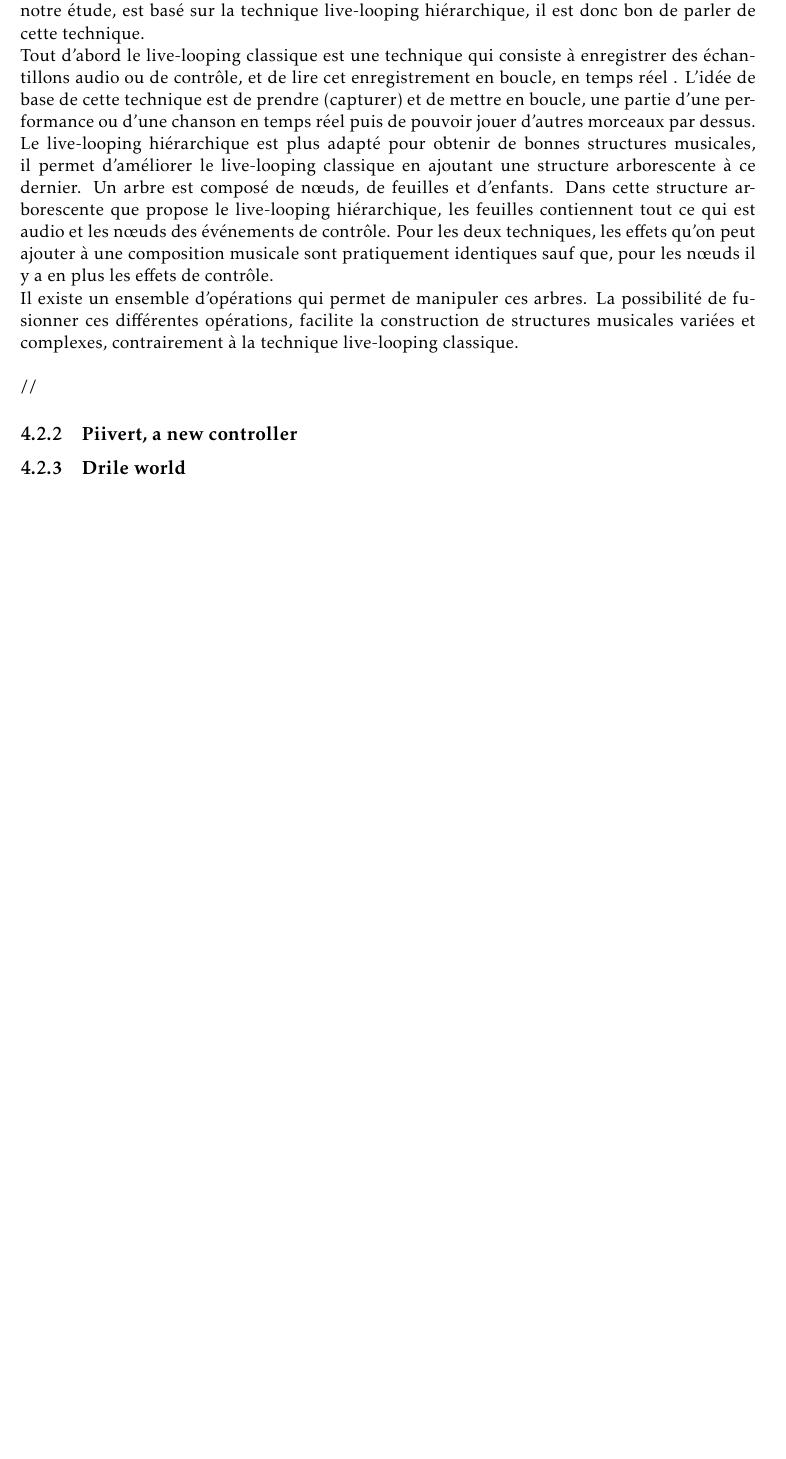
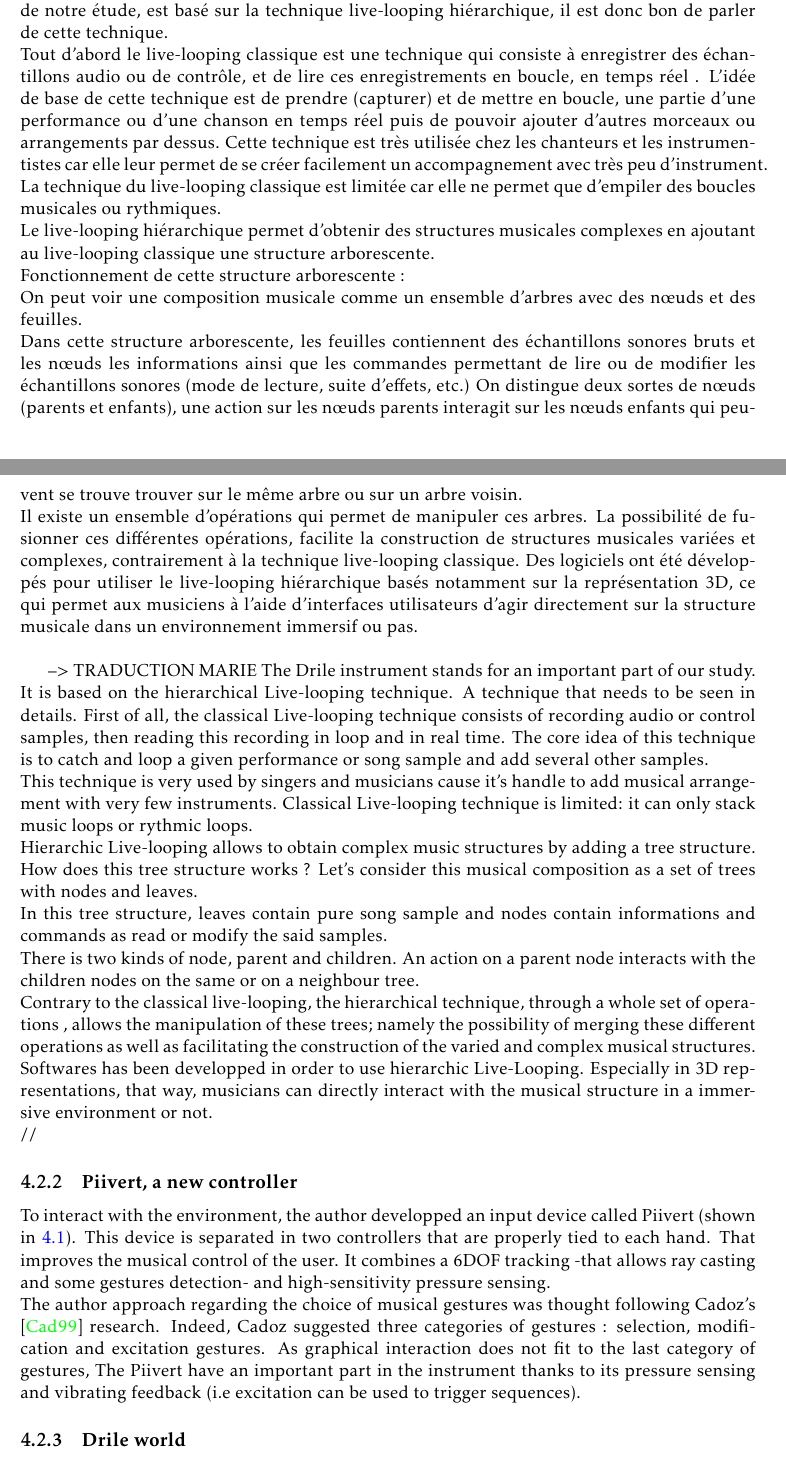
Before and after one commit to jcelerier/per-instrument-3D, a LaTeX thesis (rapport/rapport.tex, which reads rapport/livelooping.tex, rapport/piivert.tex): part of page 18 of 28 before the commit and two parts of pages 18 and 19 of 29 after it, the two joined at a grey line, cut so that both start at the same text, the shorter picture padded with empty space. Compiled offline with pdfLaTeX.

Commit message:
Ajout Piivert / petites modifications & ajout nouvelle version livelooping a mergé avec l'ancienne version
Ajout Piivert / petites modifications & ajout nouvelle version
livelooping a mergé avec l'ancienne version

```diff
--- a/rapport/livelooping.tex
+++ b/rapport/livelooping.tex
@@ -18,11 +18,28 @@ Inspired from Marczak \cite{marczak2007etude} works, hierarchical live-looping o
 In that way, adding an effect to a leaf will only affects its own musical content. Whereas adding an effect to a node will apply the effects to the whole musical content produced from all children. It becomes possible with operations on tree (duplication, merging,...) to manipulate a more sophisticated musical structure.
 
 All these tree manipulations get simplified with the 3D representation of this structure.
+//
 
-// REFORMULEE AU DESSUS
+// NOUVELLE VERSION MARIE
 L'instrument Drile qui constitue une partie importante de notre étude, est basé sur la technique live-looping hiérarchique, il est donc bon de parler de cette technique.\\
-Tout d'abord le live-looping classique est une technique qui consiste à enregistrer des échantillons audio ou de contrôle, et de lire cet enregistrement en boucle, en temps réel . L'idée de base de cette technique est de prendre (capturer) et de mettre en boucle, une partie d'une performance ou d'une chanson en temps réel puis de pouvoir jouer d'autres morceaux par dessus. \\
-Le live-looping hiérarchique est plus adapté pour obtenir de bonnes structures musicales, il permet d'améliorer le live-looping classique en ajoutant une structure arborescente à ce dernier. Un arbre est composé de nœuds, de feuilles et d’enfants. Dans cette structure arborescente que propose le live-looping hiérarchique, les feuilles contiennent tout ce qui est audio et les nœuds des événements de contrôle. Pour les deux techniques, les effets qu'on peut ajouter à une composition musicale sont pratiquement identiques sauf que, pour les nœuds il y a en plus les effets de contrôle.\\
-Il existe un ensemble d'opérations qui permet de manipuler ces arbres. La possibilité de fusionner ces différentes opérations, facilite la construction de structures musicales variées et complexes, contrairement à la technique live-looping classique.\\
-\\
+Tout d'abord le live-looping classique est une technique qui consiste à enregistrer des échantillons audio ou de contrôle, et de lire ces enregistrements en boucle, en temps réel . L'idée de base de cette technique est de prendre (capturer) et de mettre en boucle, une partie d'une performance ou d'une chanson en temps réel puis de pouvoir ajouter d'autres morceaux ou arrangements par dessus. Cette technique est très utilisée chez les chanteurs et les instrumentistes car elle leur permet de se créer facilement un accompagnement avec très peu d’instrument. La technique du live-looping classique est limitée car elle ne permet que d'empiler des boucles musicales ou rythmiques.\\
+Le live-looping hiérarchique permet d'obtenir des structures musicales complexes en  ajoutant au live-looping classique une structure arborescente.\\
+Fonctionnement de cette structure arborescente :\\
+On peut voir une composition musicale comme un ensemble d'arbres avec des nœuds et des feuilles.\\
+Dans cette structure arborescente, les feuilles contiennent des échantillons sonores bruts et les nœuds les informations ainsi que les commandes permettant de lire ou de modifier les échantillons sonores (mode de lecture, suite d'effets, etc.)
+On distingue deux sortes de nœuds (parents et enfants), une action sur les nœuds parents interagit sur les nœuds enfants qui peuvent se trouve trouver sur le même arbre ou sur un arbre voisin. \\
+Il existe un ensemble d'opérations qui permet de manipuler ces arbres. La possibilité de fusionner ces différentes opérations, facilite la construction de structures musicales variées et complexes, contrairement à la technique live-looping classique.
+Des logiciels ont été développés pour utiliser le live-looping hiérarchique basés notamment sur la représentation 3D, ce qui permet aux musiciens à l'aide d'interfaces utilisateurs d'agir directement sur la structure musicale dans un environnement immersif ou pas.\\
+
+--> TRADUCTION MARIE
+The Drile instrument stands for an important part of our study. It is based on the  hierarchical Live-looping technique. A technique that needs to be seen in details. First of all, the classical Live-looping technique consists of recording audio or control samples, then reading this recording in loop and in real time.
+The core idea of this technique is to catch and loop a given performance or song sample and add several other samples.\\
+This technique is very used by singers and musicians cause it's handle to add musical arrangement with very few instruments. Classical Live-looping technique is limited: it can only stack music loops or rythmic loops.\\
+Hierarchic Live-looping allows to obtain complex music structures by adding a tree structure.\\
+How does this tree structure works ?
+Let's consider this musical composition as a set of trees with nodes and leaves.\\
+In this tree structure, leaves contain pure song sample and nodes contain informations and commands as read or modify the said samples.\\
+There is two kinds of node, parent and children. An action on a parent node interacts with the children nodes on the same or on a neighbour tree.\\
+Contrary to the classical live-looping, the hierarchical technique, through a whole set of operations , allows the manipulation of these trees; namely the possibility of merging these different operations as well as facilitating the construction of the varied and complex musical structures. \\
+Softwares has been developped in order to use hierarchic Live-Looping. Especially in 3D representations, that way, musicians can directly interact with the musical structure in a immersive environment or not.\\
 //
--- a/rapport/piivert.tex
+++ b/rapport/piivert.tex
@@ -1 +1,4 @@
 \subsection{Piivert, a new controller}
+
+To interact with the environment, the author developped an input device called Piivert (shown in \ref{fig:piivert}). This device is separated in two controllers that are properly tied to each hand. That improves the musical control of the user. It combines a 6DOF tracking -that allows ray casting and some gestures detection- and high-sensitivity pressure sensing.\\
+The author approach regarding the choice of musical gestures was thought following Cadoz's \cite{cadoz1999musique} research. Indeed, Cadoz suggested three categories of gestures : selection, modification and excitation gestures. As graphical interaction does not fit to the last category of gestures, The Piivert have an important part in the instrument thanks to its pressure sensing and vibrating feedback (i.e excitation can be used to trigger sequences).
```
Also changed, not shown: rapport/drileWorld.tex (+6 -6 lines), rapport/instru3d.bib (+9 -0 lines), rapport/image/piivert.jpg (added), rapport/livelooping.tex (2 more changed lines), rapport/piivert.tex (6 more changed lines).
